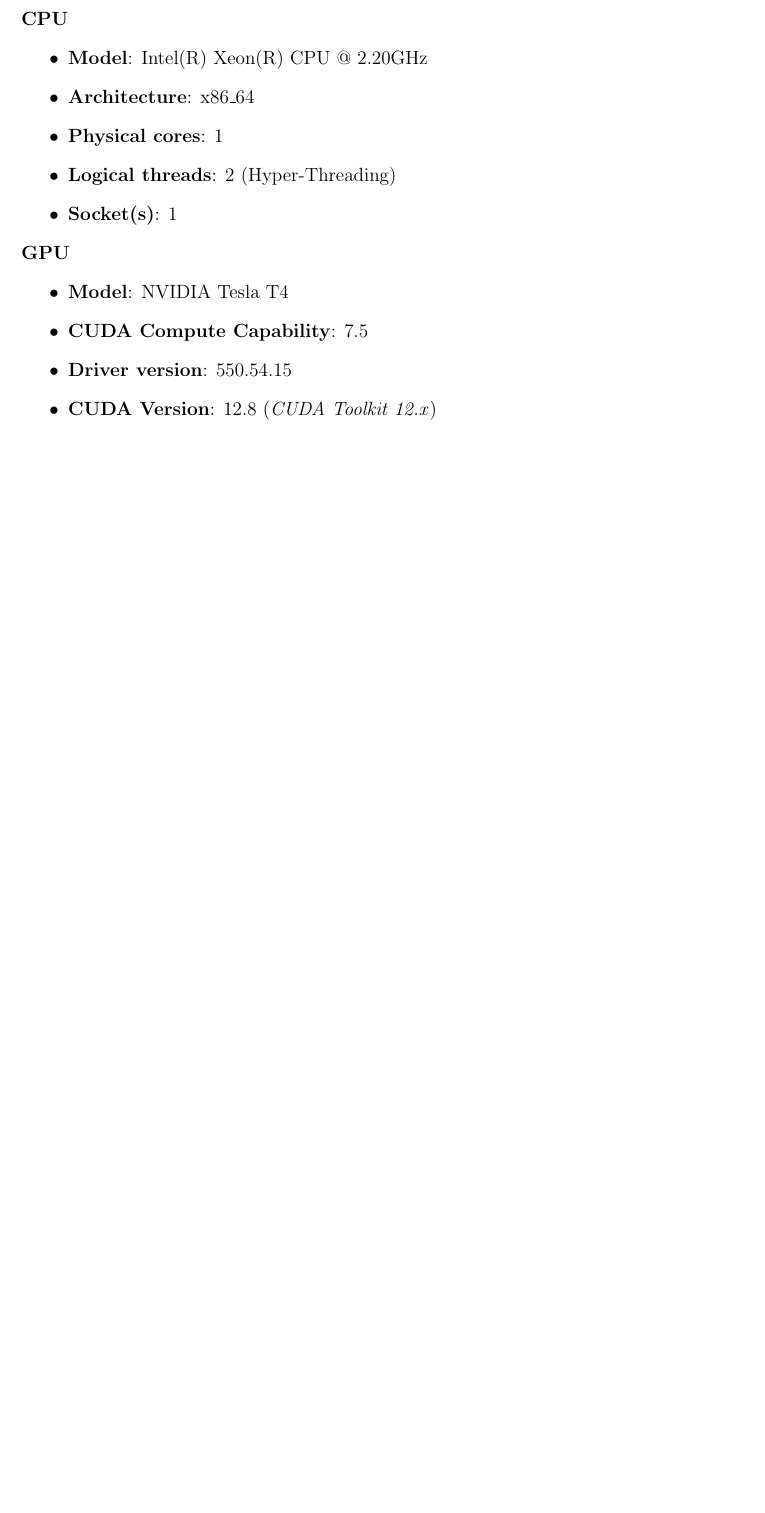
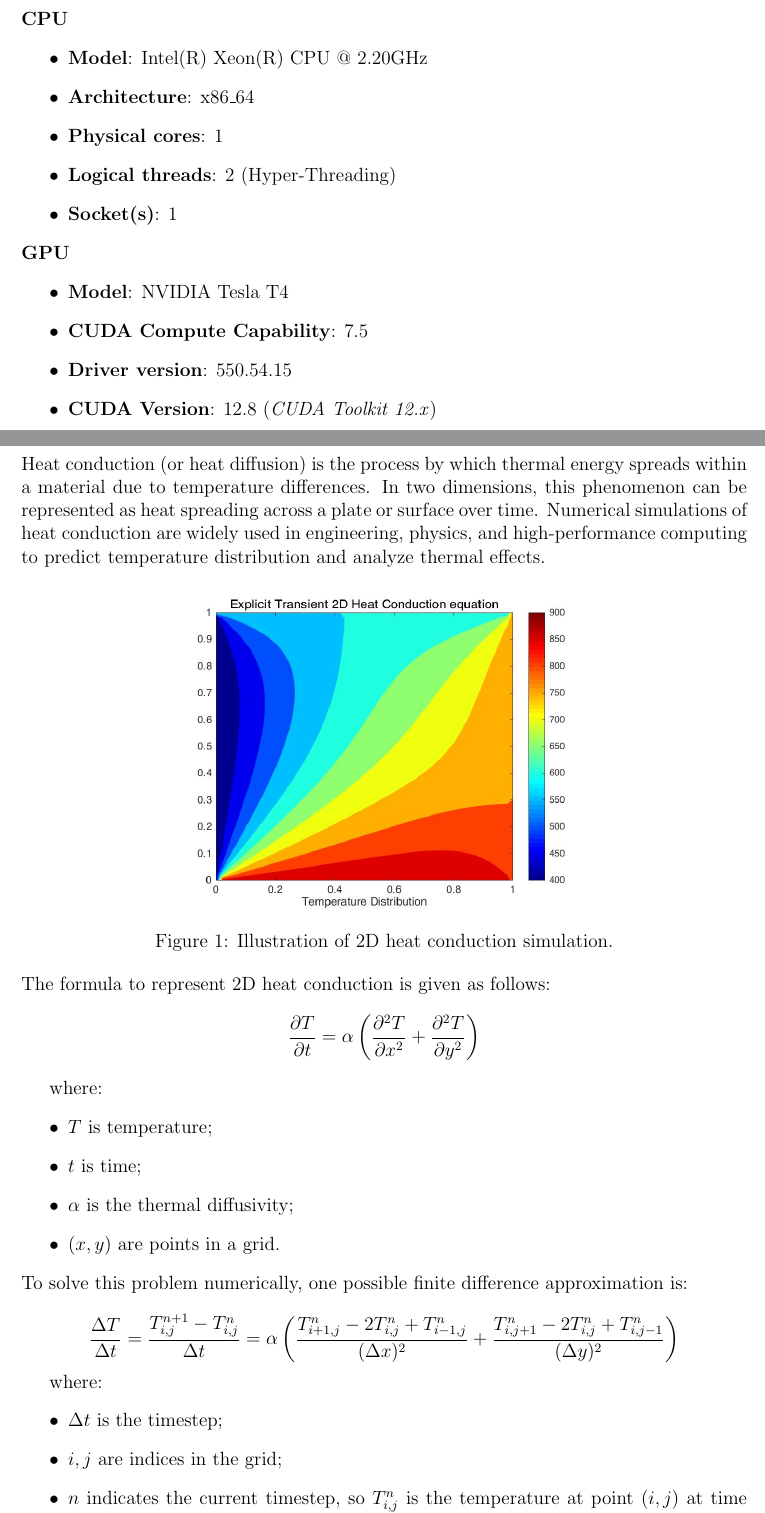
Before and after one commit to andreaCattarinich/UniGe-HighPerformanceComputing, a LaTeX document (5137057-reports/cuda/cuda-report.tex, which reads 5137057-reports/cuda/chapters/hotspots_analysis.tex): part of page 2 of 6 before the commit and two parts of pages 2 and 3 of 7 after it, the two joined at a grey line, cut so that both start at the same text, the shorter picture padded with empty space. Compiled offline with pdfLaTeX.

Commit message:
Introduction

```diff
--- a/5137057-reports/cuda/chapters/hotspots_analysis.tex
+++ b/5137057-reports/cuda/chapters/hotspots_analysis.tex
@@ -1,2 +1,40 @@
 \newpage
 \section{Hotspot Analysis}
+Heat conduction (or heat diffusion) is the process by which thermal energy spreads within a material due to temperature differences. In two dimensions, this phenomenon can be represented as heat spreading across a plate or surface over time. Numerical simulations of heat conduction are widely used in engineering, physics, and high-performance computing to predict temperature distribution and analyze thermal effects.
+
+\begin{center}
+    \includegraphics[width=0.6\textwidth]{assets/hotspots/heat_diffusion_simulation.jpg}
+    \captionof{figure}{Illustration of 2D heat conduction simulation.}
+\end{center}
+
+\noindent
+The formula to represent 2D heat conduction is given as follows:
+\[
+\frac{\partial T}{\partial t} = \alpha \left( \frac{\partial^2 T}{\partial x^2} + \frac{\partial^2 T}{\partial y^2} \right)
+\]
+
+where:
+\begin{itemize}
+    \item $T$ is temperature;
+    \item $t$ is time;
+    \item $\alpha$ is the thermal diffusivity;
+    \item $(x,y)$ are points in a grid.
+\end{itemize}
+
+\noindent
+To solve this problem numerically, one possible finite difference approximation is:
+
+\[
+\frac{\Delta T}{\Delta t} =
+\frac{T_{i,j}^{n+1} - T_{i,j}^n}{\Delta t} = \alpha \left(
+\frac{T_{i+1,j}^n - 2T_{i,j}^n + T_{i-1,j}^n}{(\Delta x)^2} +
+\frac{T_{i,j+1}^n - 2T_{i,j}^n + T_{i,j-1}^n}{(\Delta y)^2}
+\right)
+\]
+
+where:
+\begin{itemize}
+    \item $\Delta t$ is the timestep;
+    \item $i,j$ are indices in the grid;
+    \item $n$ indicates the current timestep, so $T_{i,j}^n$ is the temperature at point $(i,j)$ at time $t=n \Delta t$, and $T_{i,j}^{n+1}$ is the temperature at the next timestep $t=(n+1) \Delta t$.
+\end{itemize}
```
Also changed, not shown: homework2/appunti/architectures.md (+0 -5 lines), 5137057-reports/cuda/assets/hotspots/heat_diffusion_simulation.jpg (added), 5137057-reports/cuda/cuda-report.pdf, 5137057-reports/cuda/chapters/hotspots_analysis.tex (6 more changed lines).
